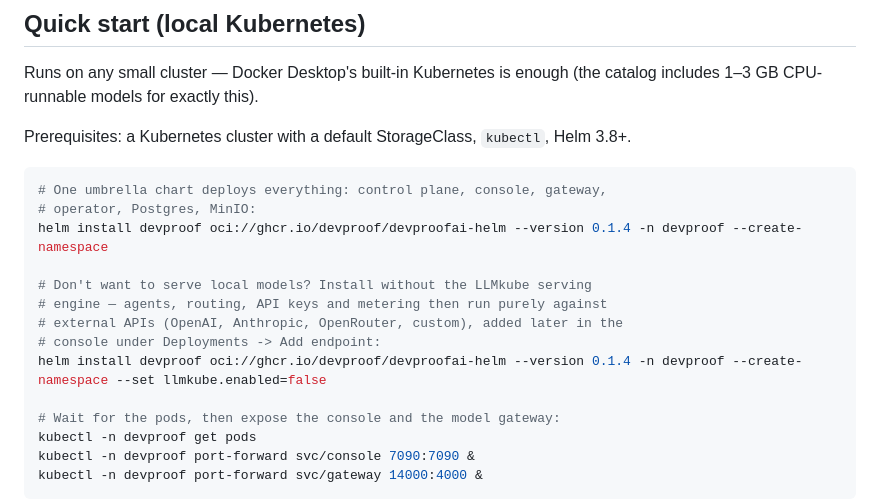
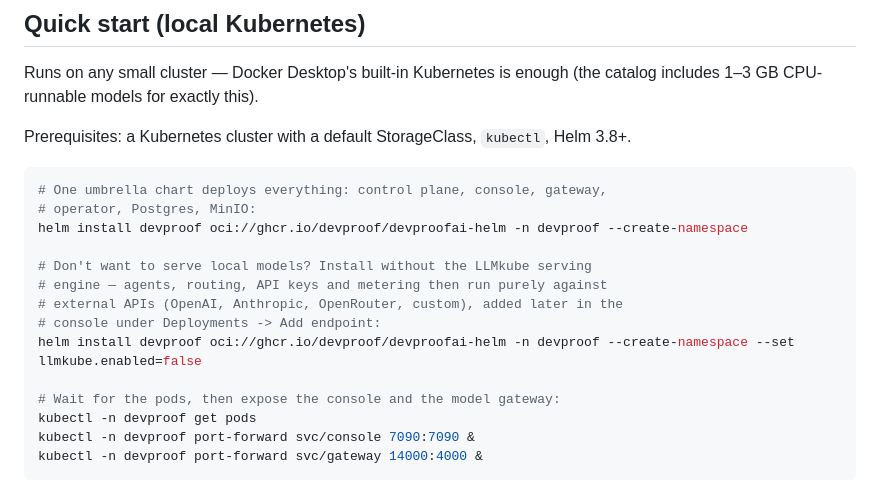
Before and after one commit to devproof/devproofai, a Markdown page: README.md, the part around the change. GitHub-like rendering.

Commit message:
readme: drop the pinned chart version from the install examples
`helm install` without --version resolves the newest tag, which works now
that chart tags are bare semver (6a65094) — and keeps the README from going
stale between releases.

Co-Authored-By: Claude Opus 4.8 (1M context) <noreply@anthropic.com>

````diff
--- a/README.md
+++ b/README.md
@@ -99,13 +99,13 @@ Prerequisites: a Kubernetes cluster with a default StorageClass,
 ```bash
 # One umbrella chart deploys everything: control plane, console, gateway,
 # operator, Postgres, MinIO:
-helm install devproof oci://ghcr.io/devproof/devproofai-helm --version 0.1.4 -n devproof --create-namespace
+helm install devproof oci://ghcr.io/devproof/devproofai-helm -n devproof --create-namespace
 
 # Don't want to serve local models? Install without the LLMkube serving
 # engine — agents, routing, API keys and metering then run purely against
 # external APIs (OpenAI, Anthropic, OpenRouter, custom), added later in the
 # console under Deployments -> Add endpoint:
-helm install devproof oci://ghcr.io/devproof/devproofai-helm --version 0.1.4 -n devproof --create-namespace --set llmkube.enabled=false
+helm install devproof oci://ghcr.io/devproof/devproofai-helm -n devproof --create-namespace --set llmkube.enabled=false
 
 # Wait for the pods, then expose the console and the model gateway:
 kubectl -n devproof get pods
````
